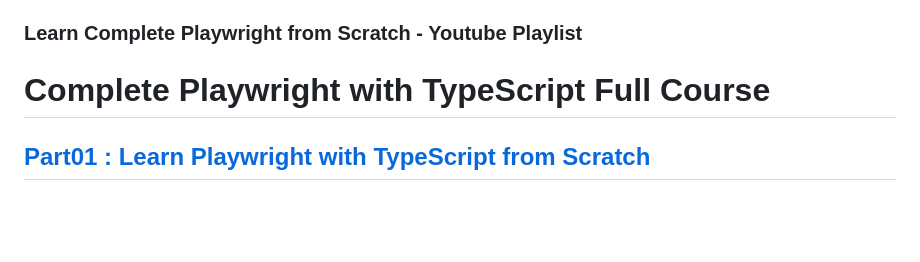
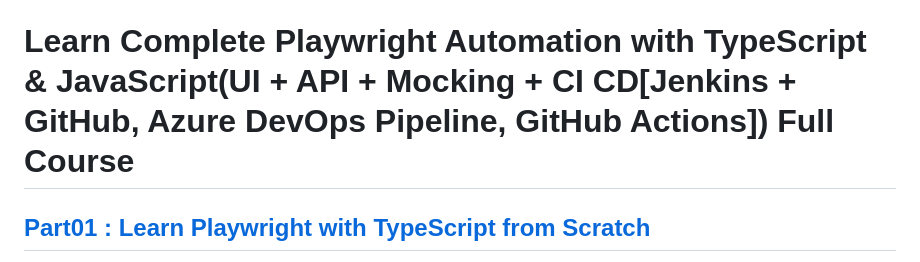
Before and after one commit to BakkappaN/Playwright-JavaScript-TypeScript-CSharp-Python-Framework, a Markdown page: README.md, the part around the change. Drawn GitHub-style; blank space fills up the shorter version.

```diff
--- a/README.md
+++ b/README.md
@@ -15,8 +15,7 @@
 13. Logging
 14. Parallel Execution
 
-### Learn Complete Playwright from Scratch - Youtube Playlist
-# Complete Playwright with TypeScript Full Course
+# Learn Complete Playwright Automation with TypeScript & JavaScript(UI + API + Mocking + CI CD[Jenkins + GitHub, Azure DevOps Pipeline, GitHub Actions]) Full Course
 ## [Part01 : Learn Playwright with TypeScript from Scratch](https://www.youtube.com/watch?v=788GvvcfwTY)
   [![Watch the video](https://img.youtube.com/vi/788GvvcfwTY/hqdefault.jpg)](https://www.youtube.com/watch?v=788GvvcfwTY)
 ## [Part02 : Learn Playwright with TypeScript from Scratch](https://www.youtube.com/watch?v=YfRazDhi9Fw)
```
